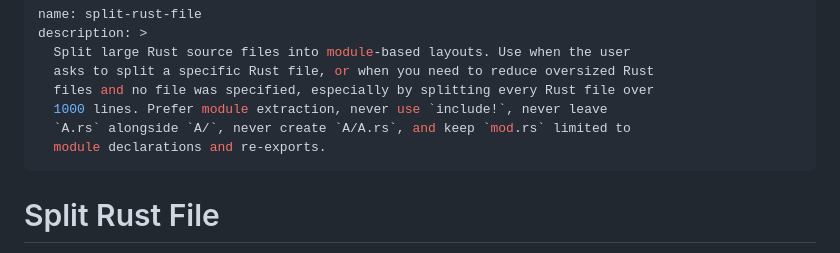
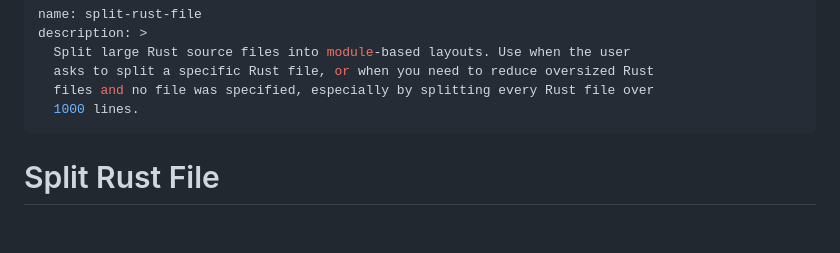
Before and after one commit to waki285/dotfiles, a Markdown page: .skills/split-rust-file/SKILL.md, the part around the change. Rendered like a GitHub page; blank space fills up the shorter version.

Commit message:
fix desc

```diff
--- a/.skills/split-rust-file/SKILL.md
+++ b/.skills/split-rust-file/SKILL.md
@@ -4,9 +4,7 @@ description: >
   Split large Rust source files into module-based layouts. Use when the user
   asks to split a specific Rust file, or when you need to reduce oversized Rust
   files and no file was specified, especially by splitting every Rust file over
-  1000 lines. Prefer module extraction, never use `include!`, never leave
-  `A.rs` alongside `A/`, never create `A/A.rs`, and keep `mod.rs` limited to
-  module declarations and re-exports.
+  1000 lines.
 ---
 
 # Split Rust File
```
